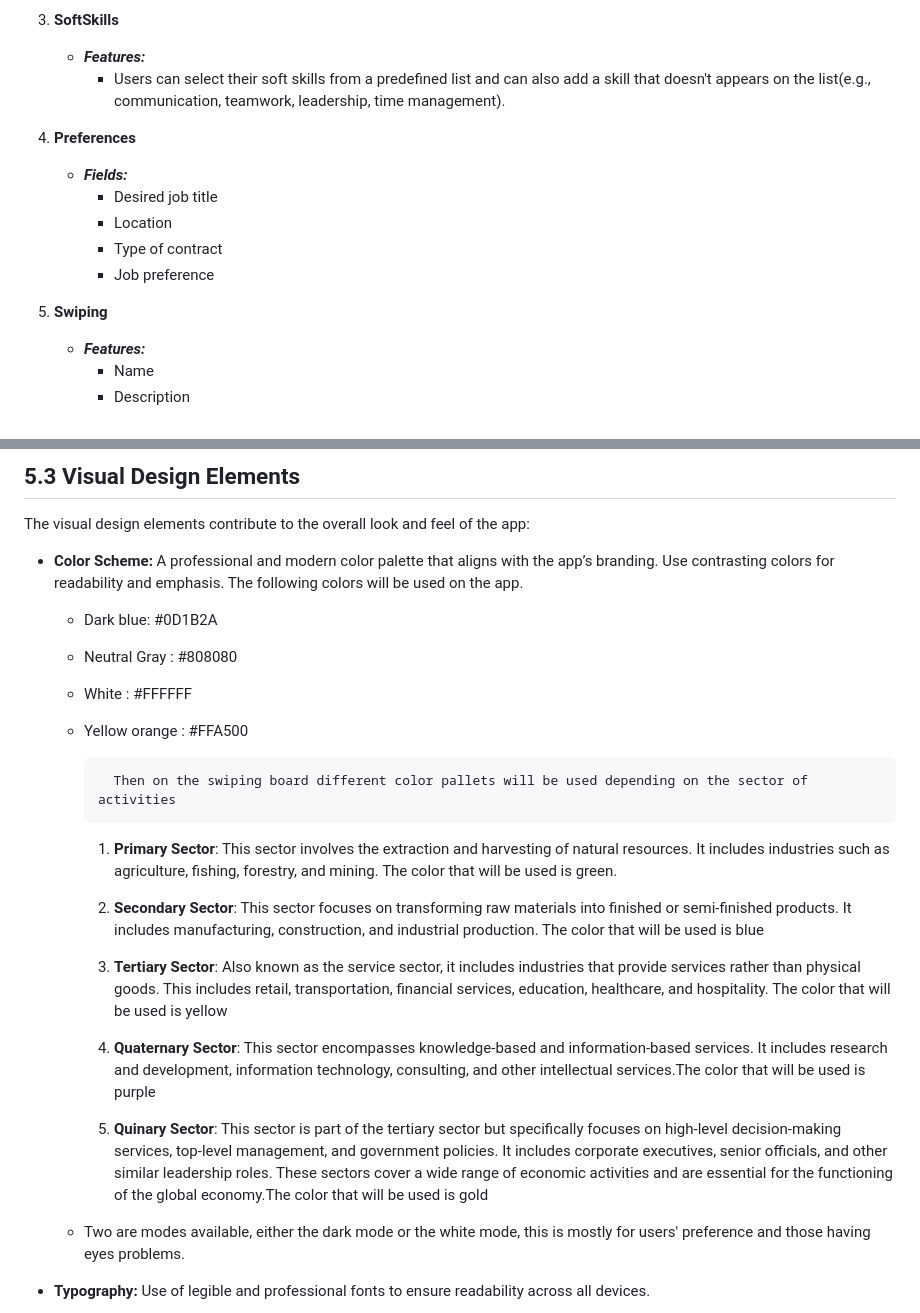
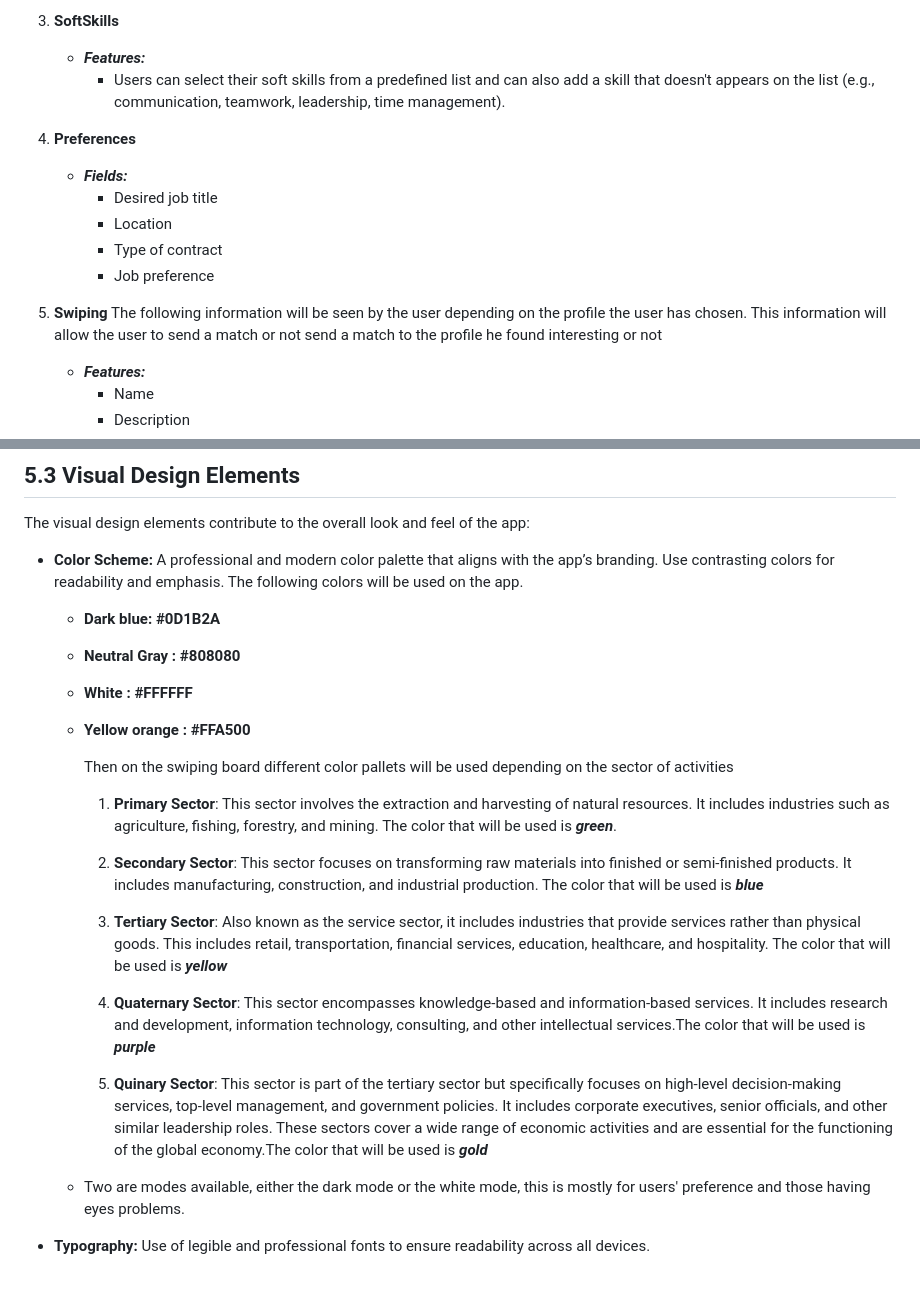
Before and after one commit to algosup/2023-2024-project-5-flutter-team-2, a Markdown page: functional-specification/functional-specification.md, 2 parts joined by grey strips. GitHub-like rendering; blank space fills up the shorter version.

```diff
--- a/functional-specification/functional-specification.md
+++ b/functional-specification/functional-specification.md
@@ -196,7 +202,7 @@ The key points of the Adopte un Candidat concept are as follows:
 
 3. **SoftSkills**
    - ***Features:***
-     - Users can select their soft skills from a predefined list and can also add a skill that doesn't appears on the list(e.g., communication, teamwork, leadership, time management).
+     - Users can select their soft skills from a predefined list and can also add a skill that doesn't appears on the list (e.g., communication, teamwork, leadership, time management).
 
 4. **Preferences**
    - ***Fields:***
@@ -206,6 +212,7 @@ The key points of the Adopte un Candidat concept are as follows:
      - Job preference
 
 5. **Swiping**
+The following information will be seen by the user depending on the profile the user has chosen. This information will allow the user to send a match or not send a match to the profile he found interesting or not
    - ***Features:***
      - Name
      - Description
@@ -733,22 +775,24 @@ The UI design consists of several main components, each serving a specific purpo
 The visual design elements contribute to the overall look and feel of the app:
 
 - **Color Scheme:** A professional and modern color palette that aligns with the app’s branding. Use contrasting colors for readability and emphasis. The following colors will be used on the app.
-  - Dark blue: #0D1B2A
-  - Neutral Gray : #808080
-  - White : #FFFFFF
-  - Yellow orange : #FFA500
+  - **Dark blue: #0D1B2A**
+  - **Neutral Gray : #808080**
+  - **White : #FFFFFF**
+  - **Yellow orange : #FFA500**
 
-          Then on the swiping board different color pallets will be used depending on the sector of activities
-    1. **Primary Sector**: This sector involves the extraction and harvesting of natural resources. It includes industries such as agriculture, fishing, forestry, and mining. The color that will be used is green.
 
-    2. **Secondary Sector**: This sector focuses on transforming raw materials into finished or semi-finished products. It includes manufacturing, construction, and industrial production. The color that will be used is blue
 
-    3. **Tertiary Sector**: Also known as the service sector, it includes industries that provide services rather than physical goods. This includes retail, transportation, financial services, education, healthcare, and hospitality. The color that will be used is yellow
+    Then on the swiping board different color pallets will be used depending on the sector of activities
+    1. **Primary Sector**: This sector involves the extraction and harvesting of natural resources. It includes industries such as agriculture, fishing, forestry, and mining. The color that will be used is ***green***.
 
-    4. **Quaternary Sector**: This sector encompasses knowledge-based and information-based services. It includes research and development, information technology, consulting, and other intellectual services.The color that will be used is purple
+    2. **Secondary Sector**: This sector focuses on transforming raw materials into finished or semi-finished products. It includes manufacturing, construction, and industrial production. The color that will be used is ***blue***
+
+    3. **Tertiary Sector**: Also known as the service sector, it includes industries that provide services rather than physical goods. This includes retail, transportation, financial services, education, healthcare, and hospitality. The color that will be used is ***yellow***
+
+    4. **Quaternary Sector**: This sector encompasses knowledge-based and information-based services. It includes research and development, information technology, consulting, and other intellectual services.The color that will be used is ***purple***
 
     5. **Quinary Sector**: This sector is part of the tertiary sector but specifically focuses on high-level decision-making services, top-level management, and government policies. It includes corporate executives, senior officials, and other similar leadership roles.
-    These sectors cover a wide range of economic activities and are essential for the functioning of the global economy.The color that will be used is gold
+    These sectors cover a wide range of economic activities and are essential for the functioning of the global economy.The color that will be used is ***gold***
 
   - Two are modes available, either the dark mode or the white mode, this is mostly for users' preference and those having eyes problems.
 
```
Also changed, not shown: other parts of functional-specification/functional-specification.md (+70 -29 lines).
